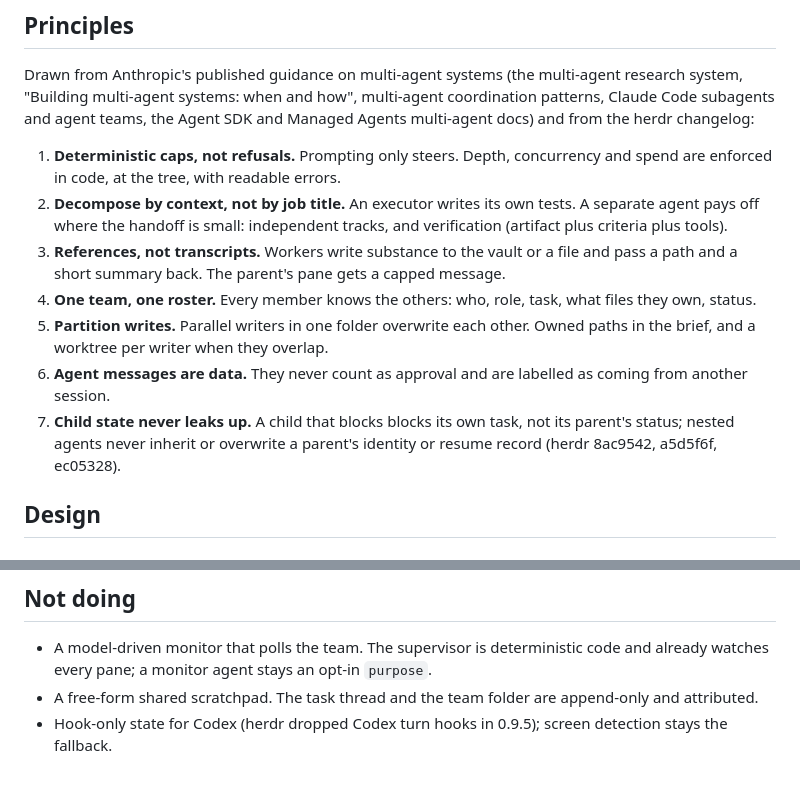
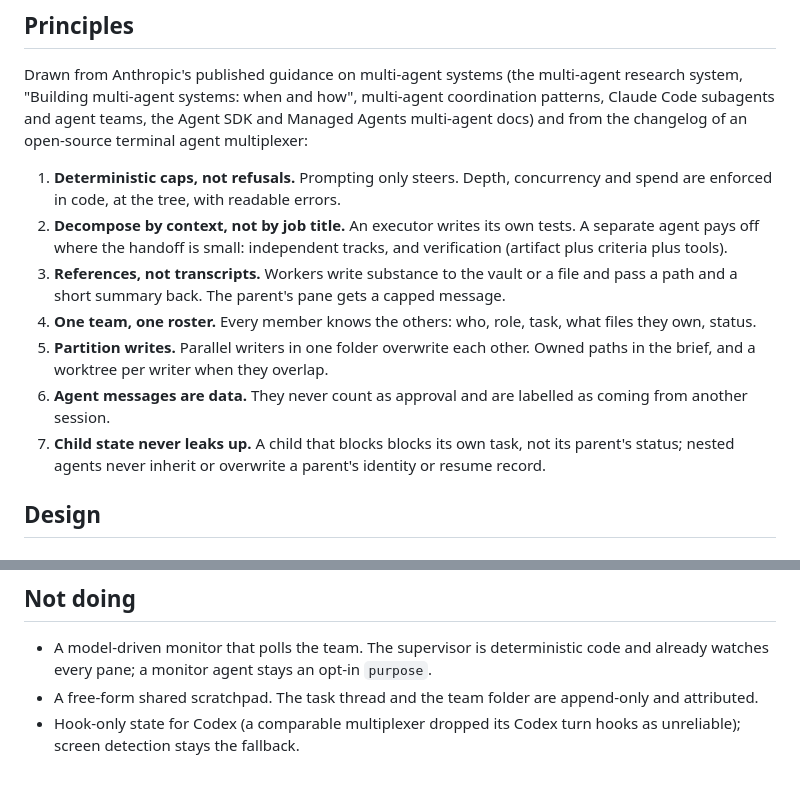
Before and after one commit to CalvinMagezi/hq, a Markdown page: docs/plans/agent-teams.md, 2 parts joined by grey strips. Rendered like a GitHub page.

Commit message:
docs(plans): drop a retired name from the agent teams plan
Co-Authored-By: Claude Opus 5.5 <noreply@anthropic.com>
Claude-Session: https://claude.ai/code/session_01Ds4wgDtuY3hxGmjLGVxBxJ

```diff
--- a/docs/plans/agent-teams.md
+++ b/docs/plans/agent-teams.md
@@ -44,7 +44,8 @@ attested token is the only way in.
 Drawn from Anthropic's published guidance on multi-agent systems (the
 multi-agent research system, "Building multi-agent systems: when and how",
 multi-agent coordination patterns, Claude Code subagents and agent teams, the
-Agent SDK and Managed Agents multi-agent docs) and from the herdr changelog:
+Agent SDK and Managed Agents multi-agent docs) and from the changelog of an
+open-source terminal agent multiplexer:
 
 1. **Deterministic caps, not refusals.** Prompting only steers. Depth,
    concurrency and spend are enforced in code, at the tree, with readable errors.
@@ -62,7 +63,7 @@ Agent SDK and Managed Agents multi-agent docs) and from the herdr changelog:
    coming from another session.
 7. **Child state never leaks up.** A child that blocks blocks its own task, not
    its parent's status; nested agents never inherit or overwrite a parent's
-   identity or resume record (herdr 8ac9542, a5d5f6f, ec05328).
+   identity or resume record.
 
 ## Design
 
@@ -213,5 +214,6 @@ the whole tree.
   code and already watches every pane; a monitor agent stays an opt-in `purpose`.
 - A free-form shared scratchpad. The task thread and the team folder are
   append-only and attributed.
-- Hook-only state for Codex (herdr dropped Codex turn hooks in 0.9.5); screen
+- Hook-only state for Codex (a comparable multiplexer dropped its Codex turn
+  hooks as unreliable); screen
   detection stays the fallback.
```
